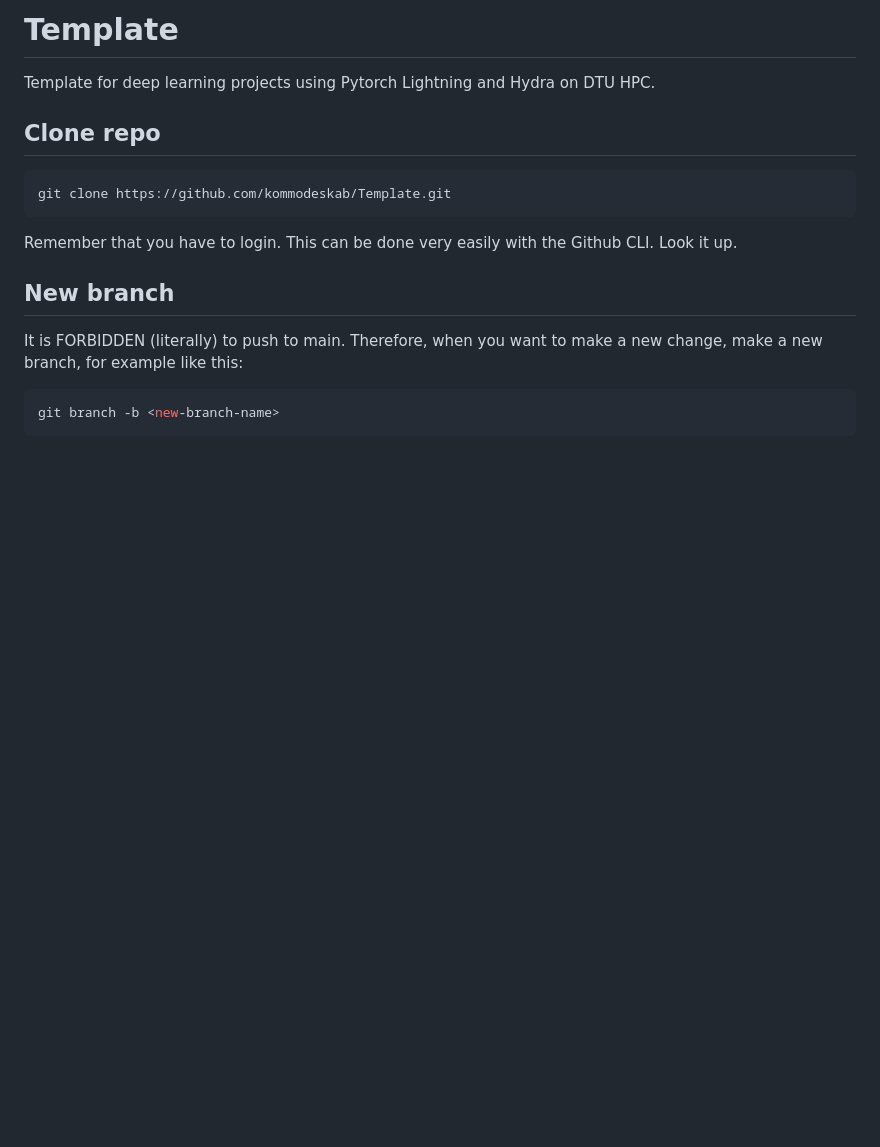
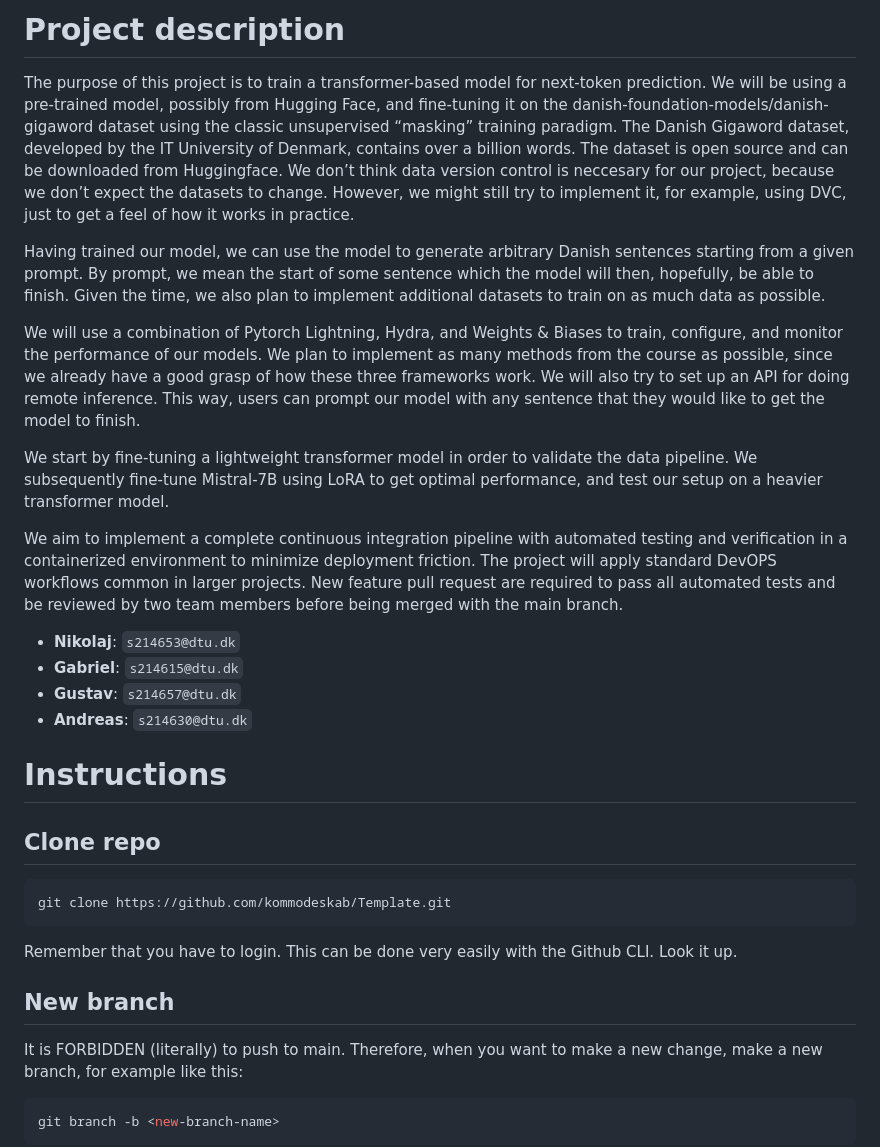
Before and after one commit to kommodeskab/mlops-hestnet, a Markdown page: README.md, the part around the change. GitHub-like rendering; blank space fills up the shorter version.

Commit message:
Updated README.md with project description

````diff
--- a/README.md
+++ b/README.md
@@ -1,6 +1,20 @@
-# Template
- Template for deep learning projects using Pytorch Lightning and Hydra on DTU HPC.
+# Project description
+The purpose of this project is to train a transformer-based model for next-token prediction. We will be using a pre-trained model, possibly from Hugging Face, and fine-tuning it on the danish-foundation-models/danish-gigaword dataset using the classic unsupervised “masking” training paradigm. The Danish Gigaword dataset, developed by the IT University of Denmark, contains over a billion words. The dataset is open source and can be downloaded from Huggingface. We don’t think data version control is neccesary for our project, because we don’t expect the datasets to change. However, we might still try to implement it, for example, using DVC, just to get a feel of how it works in practice.
 
+Having trained our model, we can use the model to generate arbitrary Danish sentences starting from a given prompt. By prompt, we mean the start of some sentence which the model will then, hopefully, be able to finish. Given the time, we also plan to implement additional datasets to train on as much data as possible.
+
+We will use a combination of Pytorch Lightning, Hydra, and Weights & Biases to train, configure, and monitor the performance of our models.  We plan to implement as many methods from the course as possible, since we already have a good grasp of how these three frameworks work. We will also try to set up an API for doing remote inference. This way, users can prompt our model with any sentence that they would like to get the model to finish.
+
+We start by fine-tuning a lightweight transformer model in order to validate the data pipeline. We subsequently fine-tune Mistral-7B using LoRA to get optimal performance, and test our setup on a heavier transformer model.
+
+We aim to implement a complete continuous integration pipeline with automated testing and verification in a containerized environment to minimize deployment friction. The project will apply standard DevOPS workflows common in larger projects. New feature pull request are required to pass all automated tests and be reviewed by two team members before being merged with the main branch.
+
+* **Nikolaj**: `s214653@dtu.dk`
+* **Gabriel**: `s214615@dtu.dk`
+* **Gustav**: `s214657@dtu.dk`
+* **Andreas**: `s214630@dtu.dk`
+
+# Instructions
 ## Clone repo
 ```bash
 git clone https://github.com/kommodeskab/Template.git
````
